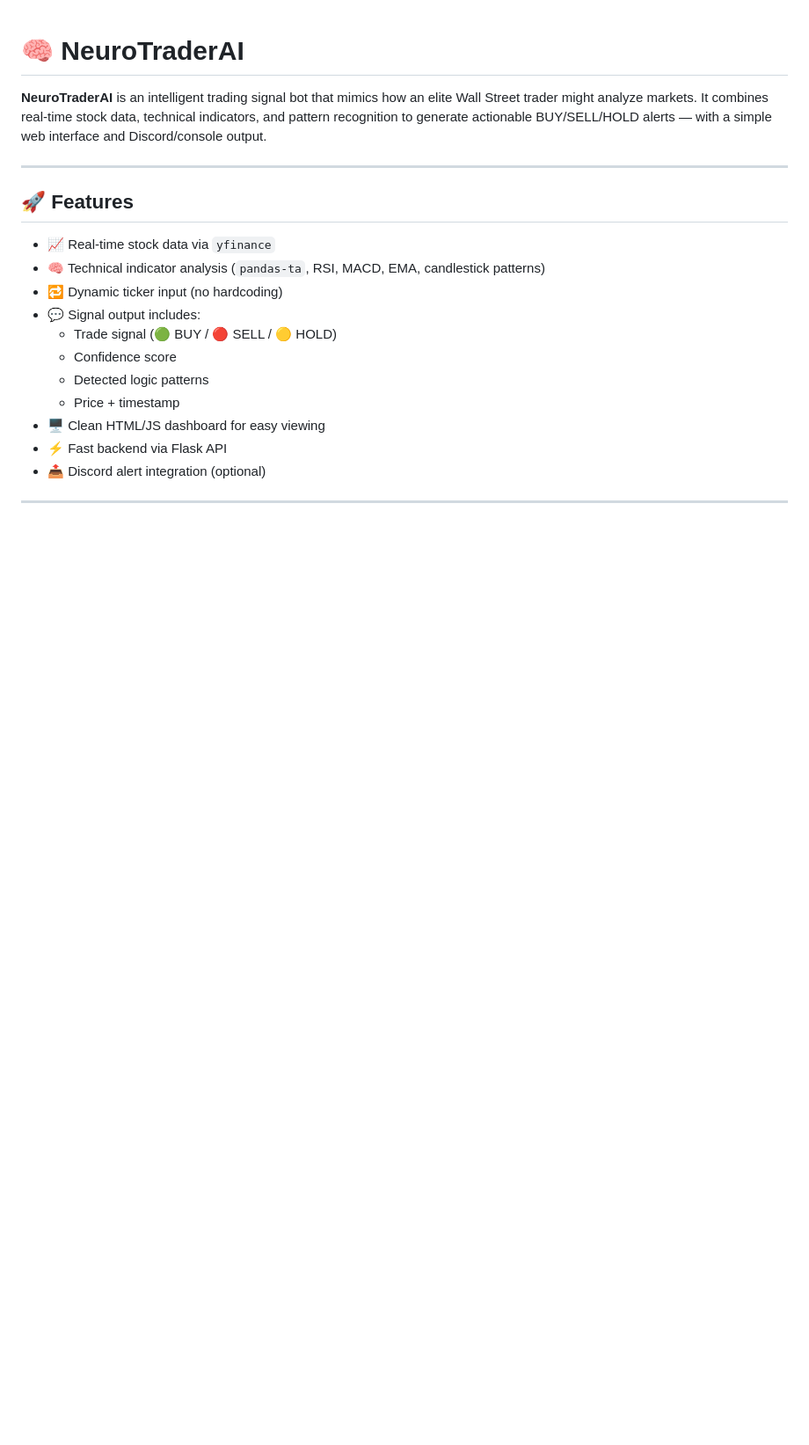
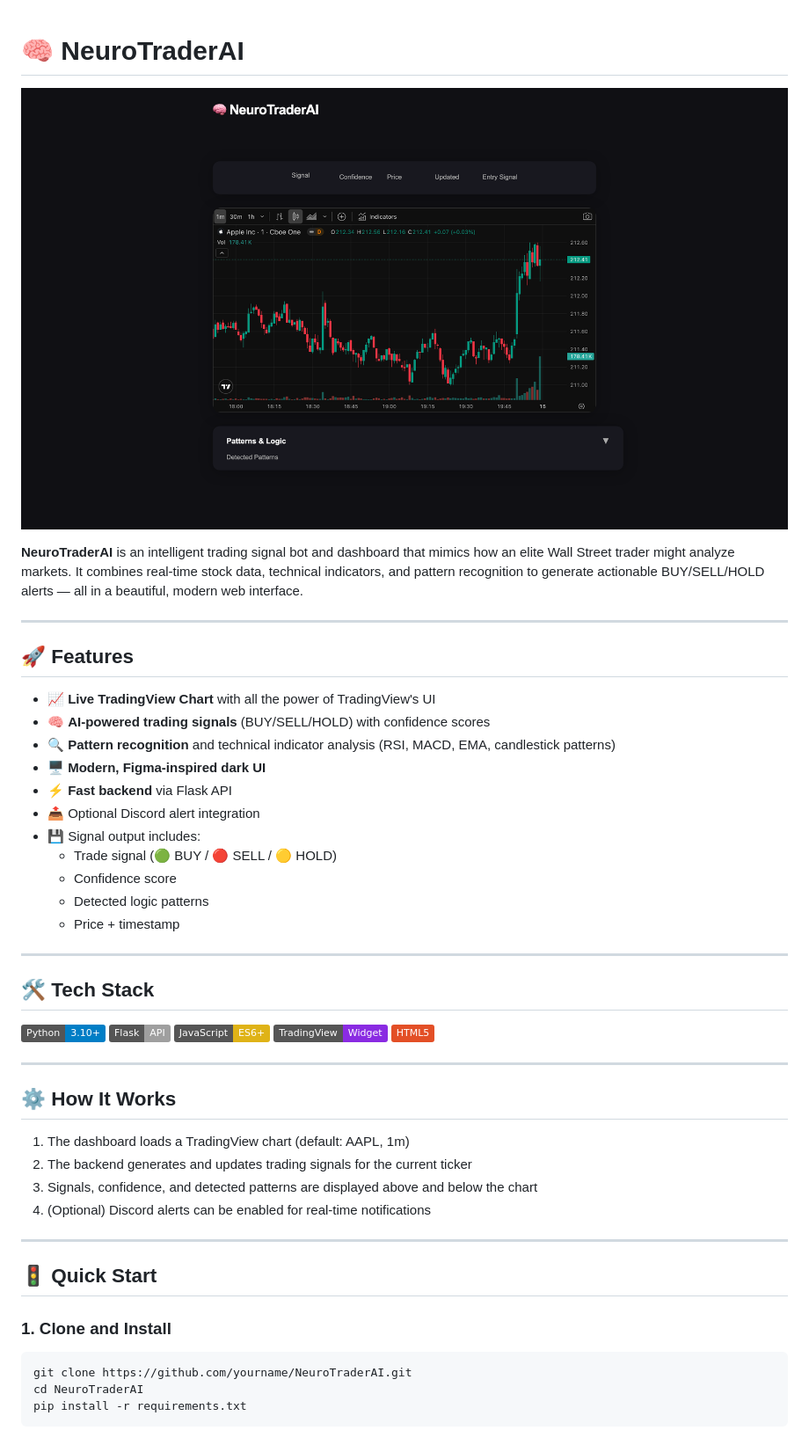
Before and after one commit to jzhangg917/CenturionAI, a Markdown page: README.md, the part around the change printed below. Shown: that part at 88% size. Rendered like a GitHub page; pictures changed too: frontend/screenshot.png (added); badges without logos; blank space fills up the shorter version.

Commit message:
Add UI screenshot to README and repo

````diff
--- a/README.md
+++ b/README.md
@@ -1,19 +1,52 @@
 # 🧠 NeuroTraderAI
 
-**NeuroTraderAI** is an intelligent trading signal bot that mimics how an elite Wall Street trader might analyze markets. It combines real-time stock data, technical indicators, and pattern recognition to generate actionable BUY/SELL/HOLD alerts — with a simple web interface and Discord/console output.
+![UI Screenshot](frontend/screenshot.png)
+
+**NeuroTraderAI** is an intelligent trading signal bot and dashboard that mimics how an elite Wall Street trader might analyze markets. It combines real-time stock data, technical indicators, and pattern recognition to generate actionable BUY/SELL/HOLD alerts — all in a beautiful, modern web interface.
 
 ---
 
 ## 🚀 Features
 
-- 📈 Real-time stock data via `yfinance`
-- 🧠 Technical indicator analysis (`pandas-ta`, RSI, MACD, EMA, candlestick patterns)
-- 🔁 Dynamic ticker input (no hardcoding)
-- 💬 Signal output includes:
+- 📈 **Live TradingView Chart** with all the power of TradingView's UI
+- 🧠 **AI-powered trading signals** (BUY/SELL/HOLD) with confidence scores
+- 🔍 **Pattern recognition** and technical indicator analysis (RSI, MACD, EMA, candlestick patterns)
+- 🖥️ **Modern, Figma-inspired dark UI**
+- ⚡ **Fast backend** via Flask API
+- 📤 Optional Discord alert integration
+- 💾 Signal output includes:
   - Trade signal (🟢 BUY / 🔴 SELL / 🟡 HOLD)
   - Confidence score
   - Detected logic patterns
   - Price + timestamp
-- 🖥️ Clean HTML/JS dashboard for easy viewing
-- ⚡ Fast backend via Flask API
-- 📤 Discord alert integration (optional)
+
+---
+
+## 🛠️ Tech Stack
+
+![Python](https://img.shields.io/badge/Python-3.10+-blue?logo=python)
+![Flask](https://img.shields.io/badge/Flask-API-lightgrey?logo=flask)
+![JavaScript](https://img.shields.io/badge/JavaScript-ES6+-yellow?logo=javascript)
+![TradingView](https://img.shields.io/badge/TradingView-Widget-blueviolet?logo=tradingview)
+![HTML5](https://img.shields.io/badge/HTML5-E34F26?logo=html5&logoColor=fff)
+
+---
+
+## ⚙️ How It Works
+
+1. The dashboard loads a TradingView chart (default: AAPL, 1m)
+2. The backend generates and updates trading signals for the current ticker
+3. Signals, confidence, and detected patterns are displayed above and below the chart
+4. (Optional) Discord alerts can be enabled for real-time notifications
+
+---
+
+## 🚦 Quick Start
+
+### 1. Clone and Install
+```bash
+git clone https://github.com/yourname/NeuroTraderAI.git
+cd NeuroTraderAI
+pip install -r requirements.txt
+```
+
````
Also changed, not shown: other parts of README.md (+26 -32 lines).
